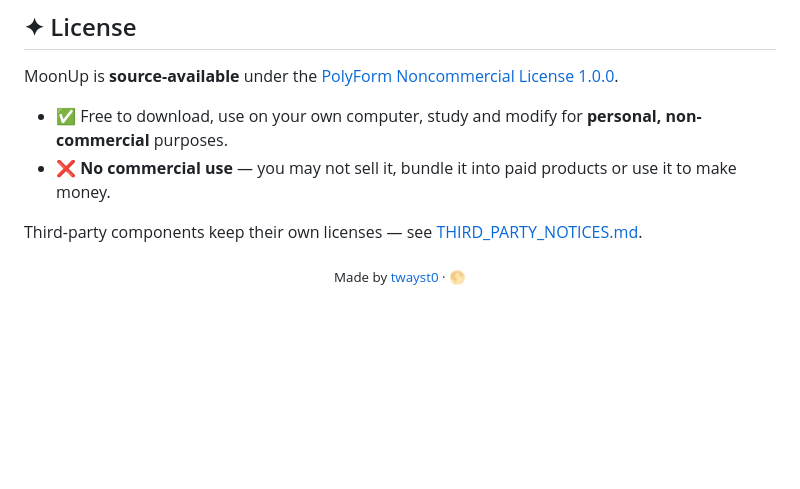
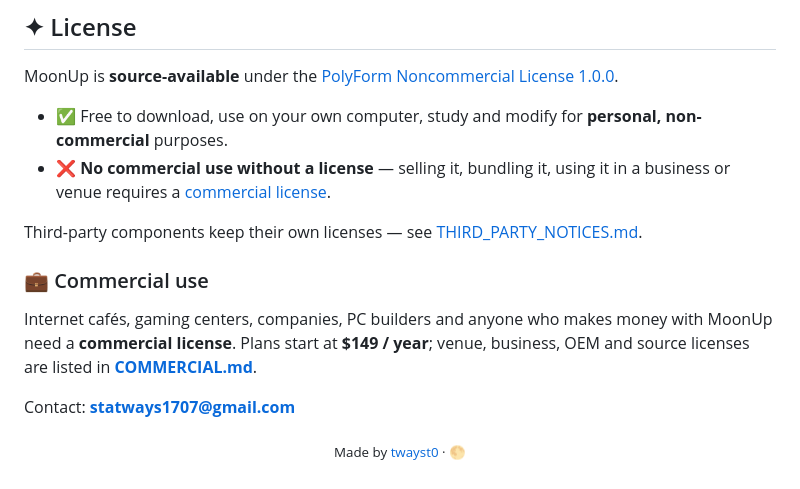
Before and after one commit to twayst0/MoonUp, a Markdown page: README.md, the part around the change. GitHub-like rendering; blank space fills up the shorter version.

Commit message:
Add commercial licensing (COMMERCIAL.md) and README section

```diff
--- a/README.md
+++ b/README.md
@@ -97,8 +97,16 @@ Training scripts for the networks live in `tools/` (`train_neural_ft.py`, `train
 MoonUp is **source-available** under the [PolyForm Noncommercial License 1.0.0](LICENSE).
 
 - ✅ Free to download, use on your own computer, study and modify for **personal, non-commercial** purposes.
-- ❌ **No commercial use** — you may not sell it, bundle it into paid products or use it to make money.
+- ❌ **No commercial use without a license** — selling it, bundling it, using it in a business or venue requires a [commercial license](COMMERCIAL.md).
 
 Third-party components keep their own licenses — see [THIRD_PARTY_NOTICES.md](THIRD_PARTY_NOTICES.md).
 
+### 💼 Commercial use
+
+Internet cafés, gaming centers, companies, PC builders and anyone who makes money with MoonUp need a
+**commercial license**. Plans start at **$149 / year**; venue, business, OEM and source licenses are listed in
+**[COMMERCIAL.md](COMMERCIAL.md)**.
+
+Contact: **statways1707@gmail.com**
+
 <p align="center"><sub>Made by <a href="https://github.com/twayst0">twayst0</a> · 🌕</sub></p>
```
Also changed, not shown: COMMERCIAL.md (added, +34 -0 lines).
